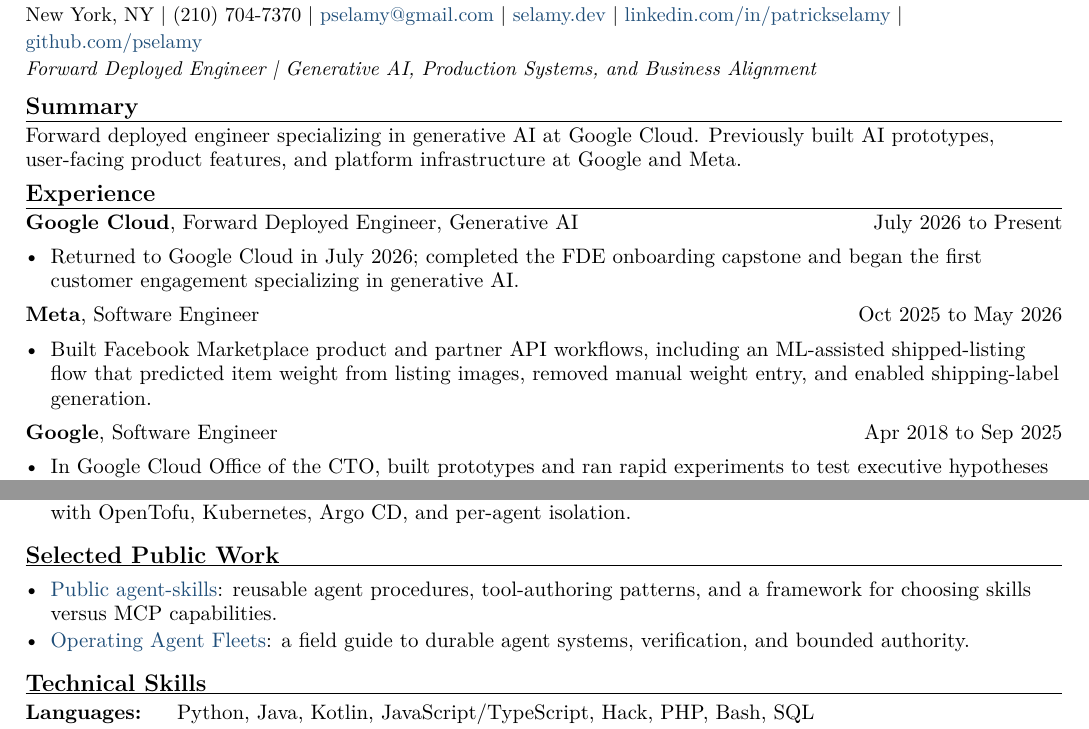
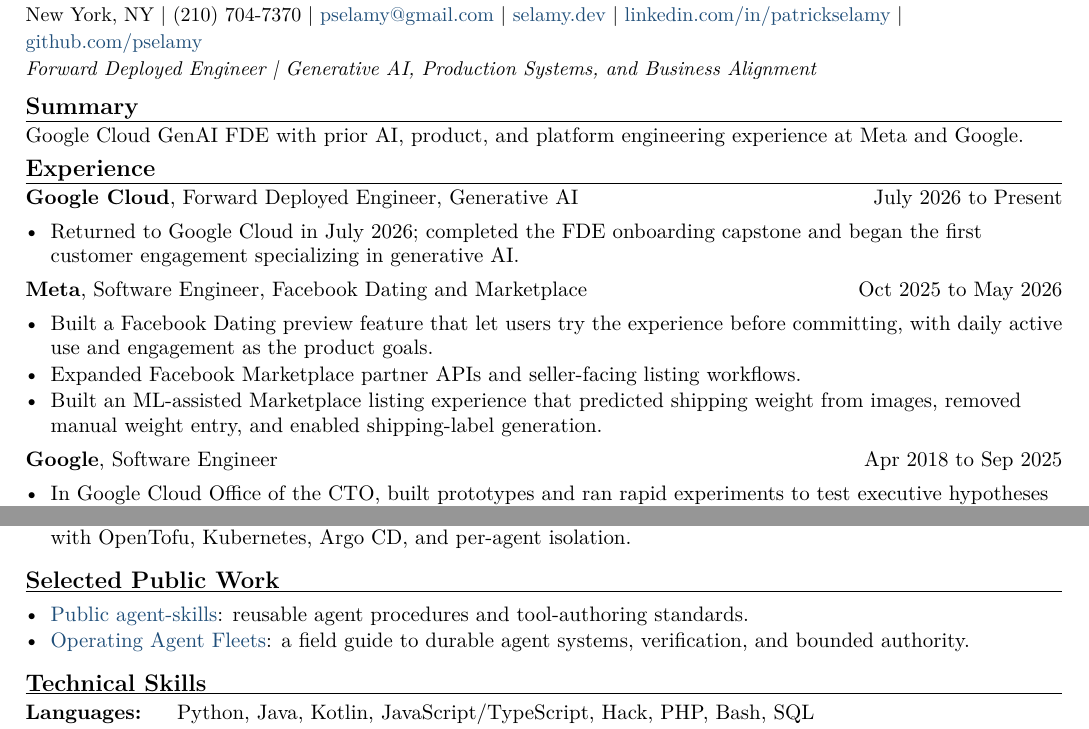
Before and after one commit to pselamy/resume, a LaTeX document (variants/iwan-silver-lake.tex): two parts of the page, joined at a grey line, cut so that both start at the same text. Compiled offline with pdfLaTeX.

Commit message:
Revise summary and experience details in resume
Restore the Facebook Dating preview feature, Marketplace APIs, and image-based shipping-weight experience while retaining the one-page layout.

```diff
--- a/variants/iwan-silver-lake.tex
+++ b/variants/iwan-silver-lake.tex
@@ -7,14 +7,16 @@
 \raggedright
 
 \rsection{Summary}
-Forward deployed engineer specializing in generative AI at Google Cloud. Previously built AI prototypes, user-facing product features, and platform infrastructure at Google and Meta.
+Google Cloud GenAI FDE with prior AI, product, and platform engineering experience at Meta and Google.
 
 \rsection{Experience}
 \input{sections/current-role}
 
-\role{Meta}{Software Engineer}{Oct 2025 to May 2026}
+\role{Meta}{Software Engineer, Facebook Dating and Marketplace}{Oct 2025 to May 2026}
 \begin{itemize}
-  \item Built Facebook Marketplace product and partner API workflows, including an ML-assisted shipped-listing flow that predicted item weight from listing images, removed manual weight entry, and enabled shipping-label generation.
+  \item Built a Facebook Dating preview feature that let users try the experience before committing, with daily active use and engagement as the product goals.
+  \item Expanded Facebook Marketplace partner APIs and seller-facing listing workflows.
+  \item Built an ML-assisted Marketplace listing experience that predicted shipping weight from images, removed manual weight entry, and enabled shipping-label generation.
 \end{itemize}
 
 \role{Google}{Software Engineer}{Apr 2018 to Sep 2025}
@@ -39,7 +41,7 @@
 
 \rsection{Selected Public Work}
 \begin{itemize}
-  \item \href{https://github.com/selamy-labs/agent-skills}{Public agent-skills}: reusable agent procedures, tool-authoring patterns, and a framework for choosing skills versus MCP capabilities.
+  \item \href{https://github.com/selamy-labs/agent-skills}{Public agent-skills}: reusable agent procedures and tool-authoring standards.
   \item \href{https://github.com/pselamy/operating-agent-fleets}{Operating Agent Fleets}: a field guide to durable agent systems, verification, and bounded authority.
 \end{itemize}
 
```
